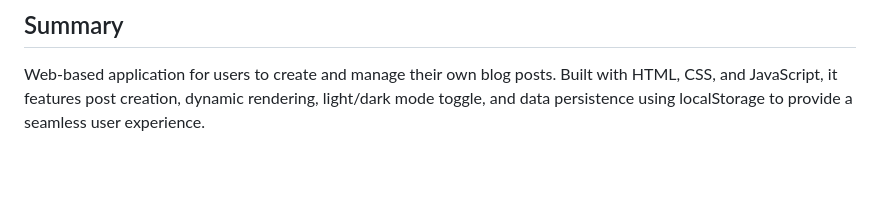
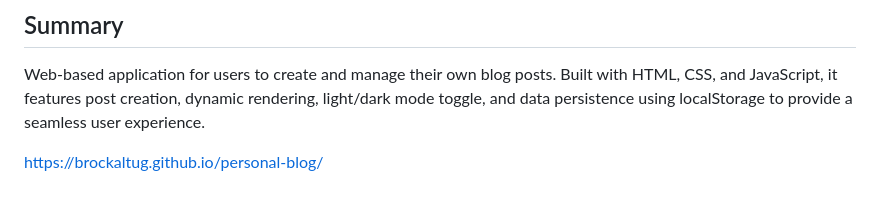
Before and after one commit to BrockAltug/personal-blog, a Markdown page: README.md, the part around the change. Drawn GitHub-style; blank space fills up the shorter version.

```diff
--- a/README.md
+++ b/README.md
@@ -59,3 +59,5 @@ Personal Blog is a web-based application that provides a user-friendly interface
 ## Summary
 
 Web-based application for users to create and manage their own blog posts. Built with HTML, CSS, and JavaScript, it features post creation, dynamic rendering, light/dark mode toggle, and data persistence using localStorage to provide a seamless user experience.
+
+https://brockaltug.github.io/personal-blog/
```
